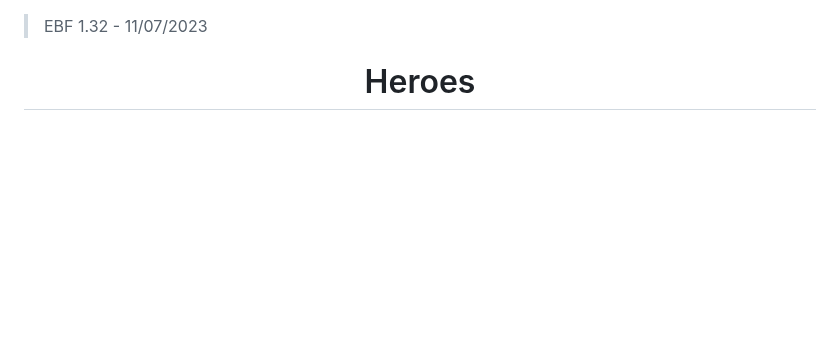
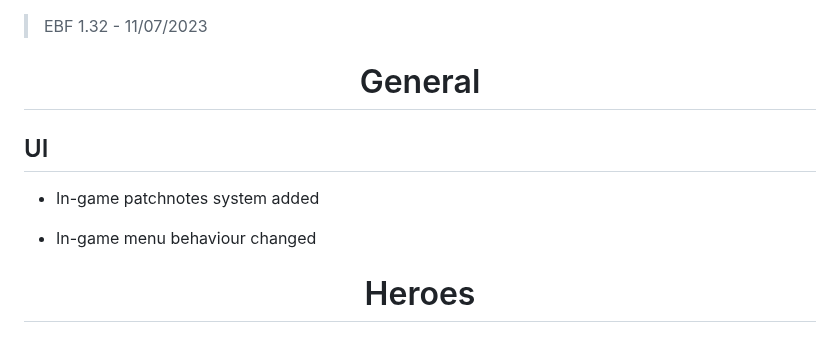
Before and after one commit to Yahnich/yahnich.github.io, a Markdown page: README.md, the part around the change. Drawn GitHub-style; blank space fills up the shorter version.

```diff
--- a/README.md
+++ b/README.md
@@ -5,6 +5,15 @@
   color: rgba(187,187,187,.9333333333);
   }
 </style>
+
+
+<div align="center">
+  <h1>General</h1>
+</div>
+
+## UI
+* In-game patchnotes system added
++ In-game menu behaviour changed
 
 <div align="center">
   <h1>Heroes</h1>
```
